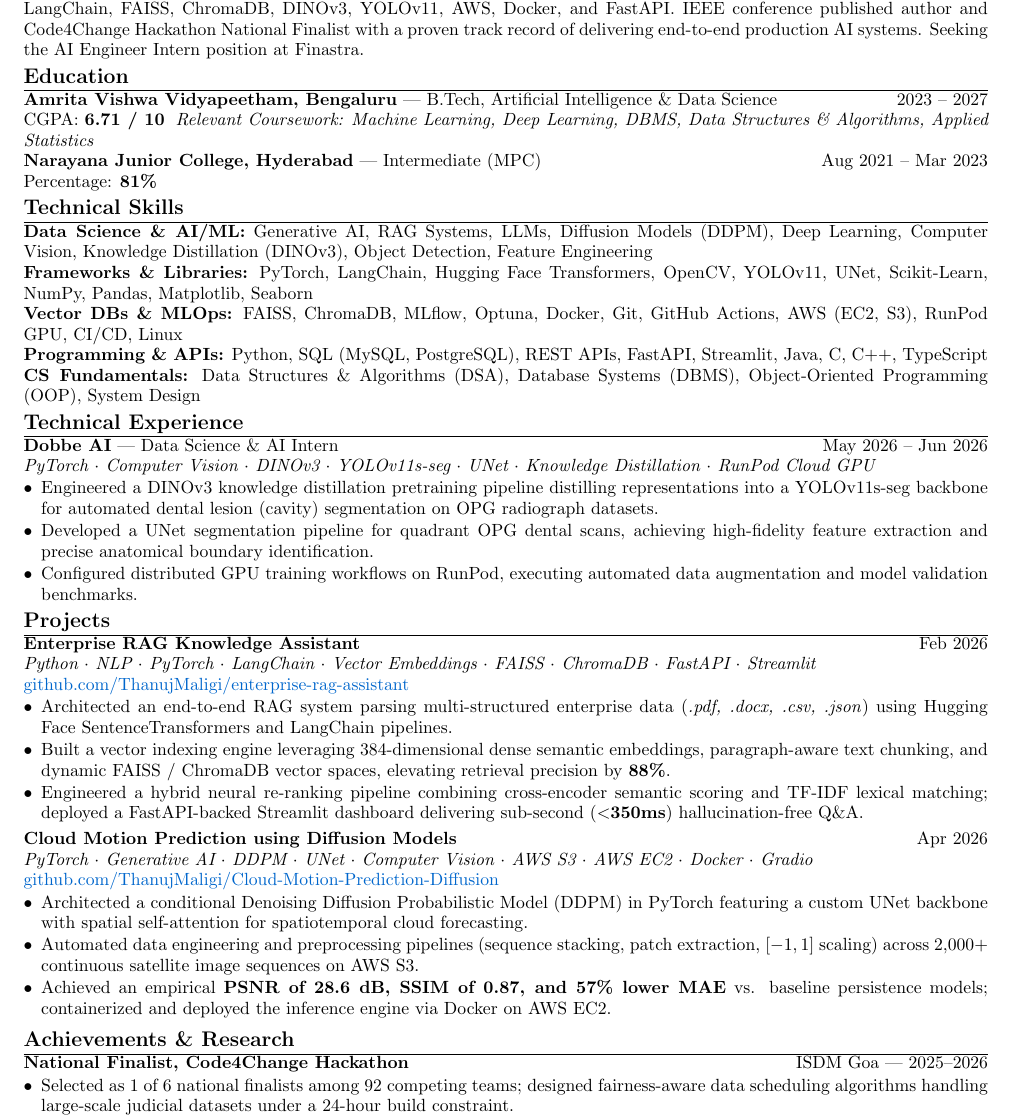
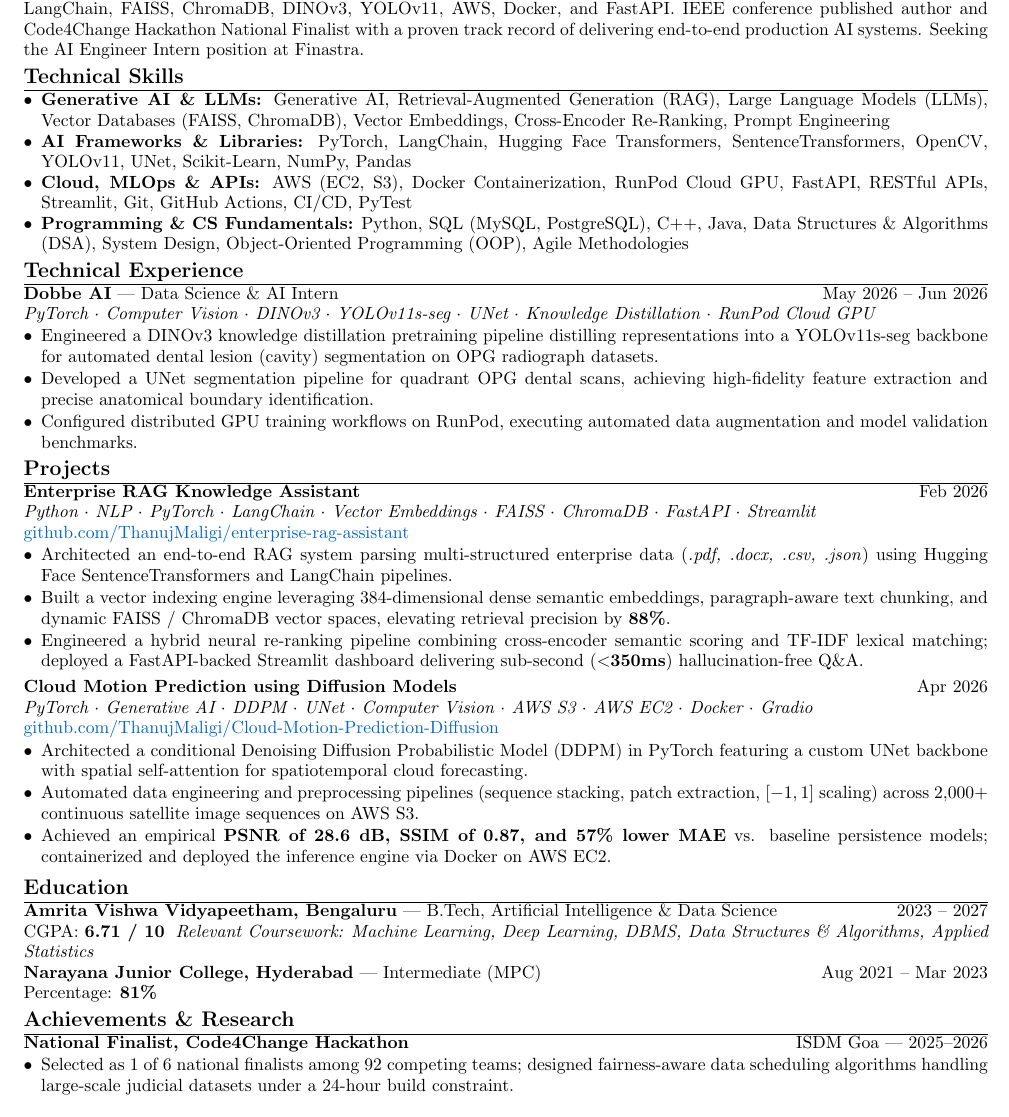
Before and after one commit to ThanujMaligi/enterprise-rag-assistant, a LaTeX CV (Finastra_AI_Engineer_Resume_Final.tex): part of the page, cut so that both start at the same text. Compiled offline with pdfLaTeX.

Commit message:
docs: streamline skills section specifically for Finastra AI Engineer role

```diff
--- a/Finastra_AI_Engineer_Resume_Final.tex
+++ b/Finastra_AI_Engineer_Resume_Final.tex
@@ -55,25 +55,16 @@
 AI Engineer and Data Science undergraduate with corporate internship experience building production deep learning models, Generative AI solutions (RAG, Diffusion Models), and Computer Vision pipelines. Proficient in PyTorch, Scikit-Learn, LangChain, FAISS, ChromaDB, DINOv3, YOLOv11, AWS, Docker, and FastAPI. IEEE conference published author and Code4Change Hackathon National Finalist with a proven track record of delivering end-to-end production AI systems. Seeking the AI Engineer Intern position at Finastra.
 
 %====================================================
-% EDUCATION
-%====================================================
-
-\section*{Education}
-\textbf{Amrita Vishwa Vidyapeetham, Bengaluru} --- B.Tech, Artificial Intelligence \& Data Science \hfill 2023 -- 2027\\
-CGPA: \textbf{6.71 / 10} \hfill \textit{Relevant Coursework: Machine Learning, Deep Learning, DBMS, Data Structures \& Algorithms, Applied Statistics}\\
-\textbf{Narayana Junior College, Hyderabad} --- Intermediate (MPC) \hfill Aug 2021 -- Mar 2023\\
-Percentage: \textbf{81\%}
-
-%====================================================
 % TECHNICAL SKILLS
 %====================================================
 
 \section*{Technical Skills}
-\textbf{Data Science \& AI/ML:} Generative AI, RAG Systems, LLMs, Diffusion Models (DDPM), Deep Learning, Computer Vision, Knowledge Distillation (DINOv3), Object Detection, Feature Engineering\\
-\textbf{Frameworks \& Libraries:} PyTorch, LangChain, Hugging Face Transformers, OpenCV, YOLOv11, UNet, Scikit-Learn, NumPy, Pandas, Matplotlib, Seaborn\\
-\textbf{Vector DBs \& MLOps:} FAISS, ChromaDB, MLflow, Optuna, Docker, Git, GitHub Actions, AWS (EC2, S3), RunPod GPU, CI/CD, Linux\\
-\textbf{Programming \& APIs:} Python, SQL (MySQL, PostgreSQL), REST APIs, FastAPI, Streamlit, Java, C, C++, TypeScript\\
-\textbf{CS Fundamentals:} Data Structures \& Algorithms (DSA), Database Systems (DBMS), Object-Oriented Programming (OOP), System Design
+\begin{itemize}[leftmargin=*,noitemsep,topsep=1pt,parsep=0pt,partopsep=0pt]
+\item \textbf{Generative AI \& LLMs:} Generative AI, Retrieval-Augmented Generation (RAG), Large Language Models (LLMs), Vector Databases (FAISS, ChromaDB), Vector Embeddings, Cross-Encoder Re-Ranking, Prompt Engineering
+\item \textbf{AI Frameworks \& Libraries:} PyTorch, LangChain, Hugging Face Transformers, SentenceTransformers, OpenCV, YOLOv11, UNet, Scikit-Learn, NumPy, Pandas
+\item \textbf{Cloud, MLOps \& APIs:} AWS (EC2, S3), Docker Containerization, RunPod Cloud GPU, FastAPI, RESTful APIs, Streamlit, Git, GitHub Actions, CI/CD, PyTest
+\item \textbf{Programming \& CS Fundamentals:} Python, SQL (MySQL, PostgreSQL), C++, Java, Data Structures \& Algorithms (DSA), System Design, Object-Oriented Programming (OOP), Agile Methodologies
+\end{itemize}
 
 %====================================================
 % TECHNICAL EXPERIENCE
@@ -118,6 +109,16 @@
 \vspace{2pt}
 
 %====================================================
+% EDUCATION
+%====================================================
+
+\section*{Education}
+\textbf{Amrita Vishwa Vidyapeetham, Bengaluru} --- B.Tech, Artificial Intelligence \& Data Science \hfill 2023 -- 2027\\
+CGPA: \textbf{6.71 / 10} \hfill \textit{Relevant Coursework: Machine Learning, Deep Learning, DBMS, Data Structures \& Algorithms, Applied Statistics}\\
+\textbf{Narayana Junior College, Hyderabad} --- Intermediate (MPC) \hfill Aug 2021 -- Mar 2023\\
+Percentage: \textbf{81\%}
+
+%====================================================
 % ACHIEVEMENTS & RESEARCH
 %====================================================
 
```
